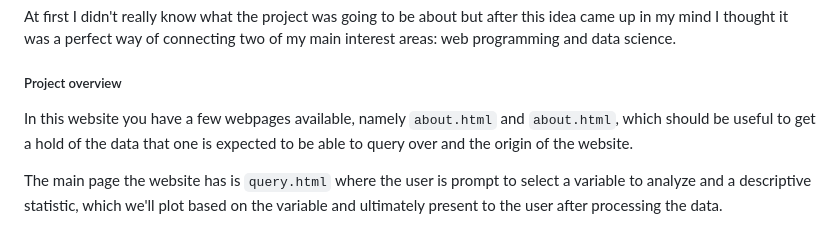
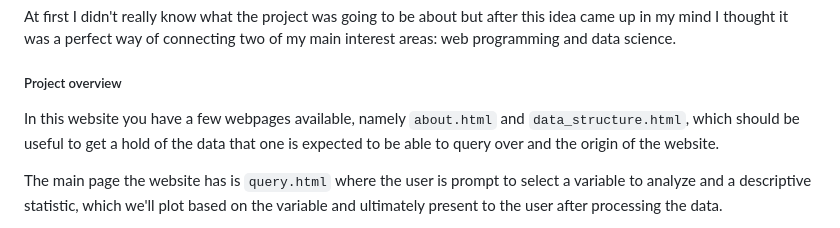
Before and after one commit to antonio-jf/portfolio, a Markdown page: cs50.final.project/README.md, the part around the change. GitHub-like rendering.

````diff
--- a/cs50.final.project/README.md
+++ b/cs50.final.project/README.md
@@ -13,7 +13,7 @@ The main idea for this website came to me as I was working on a data science pro
 At first I didn't really know what the project was going to be about but after this idea came up in my mind I thought it was a perfect way of connecting two of my main interest areas: web programming and data science.
 
 ##### Project overview
-In this website you have a few webpages available, namely ```about.html``` and ```about.html```, which should be useful to get a hold of the data that one is expected to be able to query over and the origin of the website.
+In this website you have a few webpages available, namely ```about.html``` and ```data_structure.html```, which should be useful to get a hold of the data that one is expected to be able to query over and the origin of the website.
 
 The main page the website has is ```query.html``` where the user is prompt to select a variable to analyze and a descriptive statistic, which we'll plot based on the variable and ultimately present to the user after processing the data.
 
````
